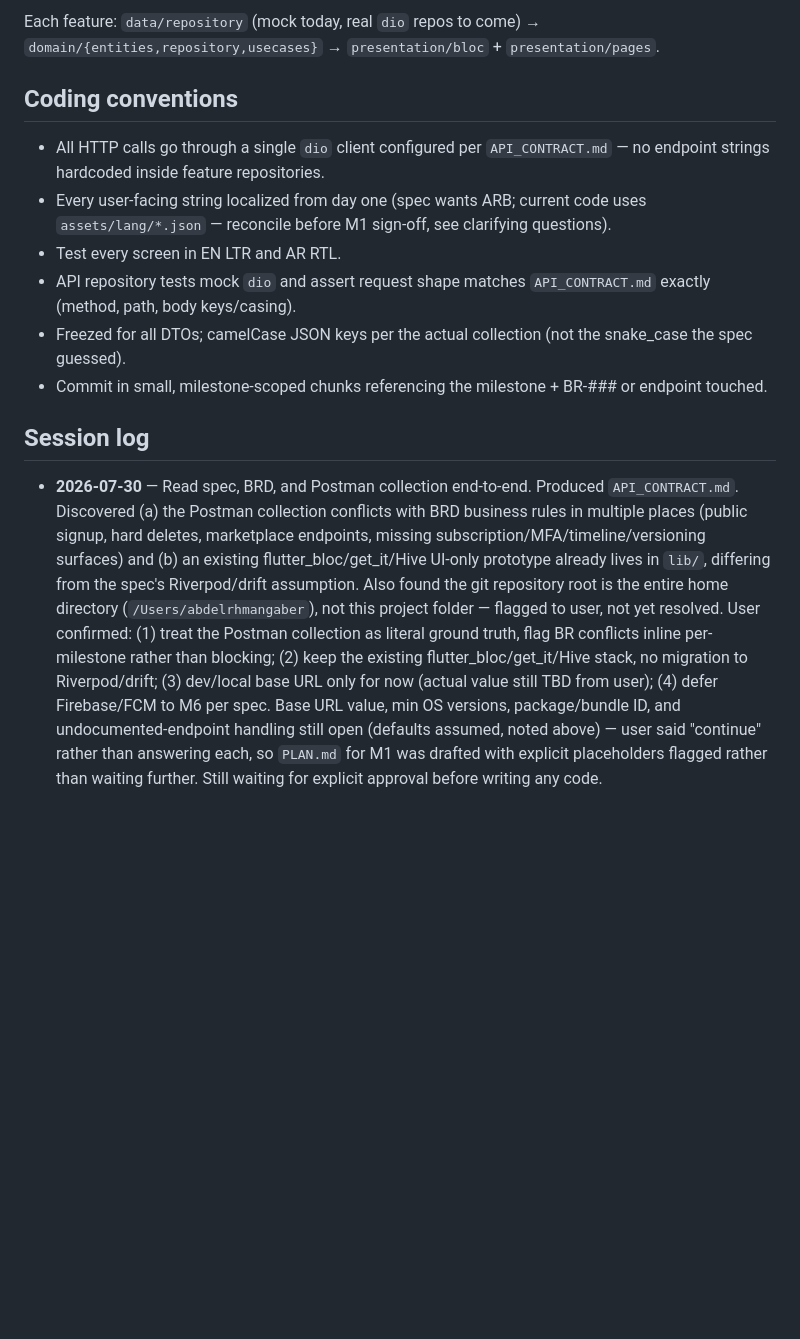
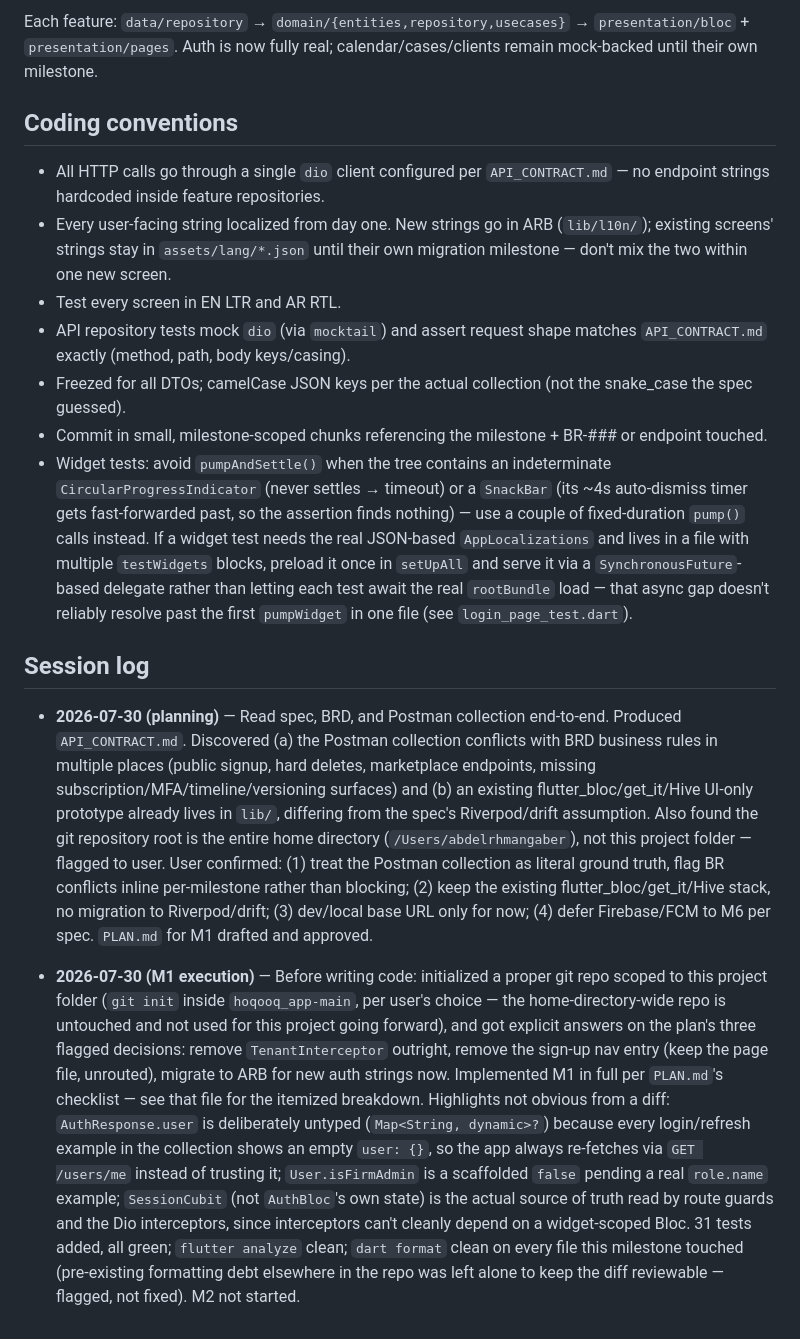
Before and after one commit to Abdelrhmangaber99/hoqooq_app, a Markdown page: CLAUDE.md, the part around one of its changes. Rendered like a GitHub page; blank space fills up the shorter version.

````diff
--- a/CLAUDE.md
+++ b/CLAUDE.md
@@ -92,15 +112,18 @@ lib/
 ```
-Each feature: `data/repository` (mock today, real `dio` repos to come) → `domain/{entities,repository,usecases}` → `presentation/bloc` + `presentation/pages`.
+Each feature: `data/repository` → `domain/{entities,repository,usecases}` → `presentation/bloc` + `presentation/pages`. Auth is now fully real; calendar/cases/clients remain mock-backed until their own milestone.
 
 ## Coding conventions
 
 - All HTTP calls go through a single `dio` client configured per `API_CONTRACT.md` — no endpoint strings hardcoded inside feature repositories.
-- Every user-facing string localized from day one (spec wants ARB; current code uses `assets/lang/*.json` — reconcile before M1 sign-off, see clarifying questions).
+- Every user-facing string localized from day one. New strings go in ARB (`lib/l10n/`); existing screens' strings stay in `assets/lang/*.json` until their own migration milestone — don't mix the two within one new screen.
 - Test every screen in EN LTR and AR RTL.
-- API repository tests mock `dio` and assert request shape matches `API_CONTRACT.md` exactly (method, path, body keys/casing).
+- API repository tests mock `dio` (via `mocktail`) and assert request shape matches `API_CONTRACT.md` exactly (method, path, body keys/casing).
 - Freezed for all DTOs; camelCase JSON keys per the actual collection (not the snake_case the spec guessed).
 - Commit in small, milestone-scoped chunks referencing the milestone + BR-### or endpoint touched.
+- Widget tests: avoid `pumpAndSettle()` when the tree contains an indeterminate `CircularProgressIndicator` (never settles → timeout) or a `SnackBar` (its ~4s auto-dismiss timer gets fast-forwarded past, so the assertion finds nothing) — use a couple of fixed-duration `pump()` calls instead. If a widget test needs the real JSON-based `AppLocalizations` and lives in a file with multiple `testWidgets` blocks, preload it once in `setUpAll` and serve it via a `SynchronousFuture`-based delegate rather than letting each test await the real `rootBundle` load — that async gap doesn't reliably resolve past the first `pumpWidget` in one file (see `login_page_test.dart`).
 
 ## Session log
 
-- **2026-07-30** — Read spec, BRD, and Postman collection end-to-end. Produced `API_CONTRACT.md`. Discovered (a) the Postman collection conflicts with BRD business rules in multiple places (public signup, hard deletes, marketplace endpoints, missing subscription/MFA/timeline/versioning surfaces) and (b) an existing flutter_bloc/get_it/Hive UI-only prototype already lives in `lib/`, differing from the spec's Riverpod/drift assumption. Also found the git repository root is the entire home directory (`/Users/abdelrhmangaber`), not this project folder — flagged to user, not yet resolved. User confirmed: (1) treat the Postman collection as literal ground truth, flag BR conflicts inline per-milestone rather than blocking; (2) keep the existing flutter_bloc/get_it/Hive stack, no migration to Riverpod/drift; (3) dev/local base URL only for now (actual value still TBD from user); (4) defer Firebase/FCM to M6 per spec. Base URL value, min OS versions, package/bundle ID, and undocumented-endpoint handling still open (defaults assumed, noted above) — user said "continue" rather than answering each, so `PLAN.md` for M1 was drafted with explicit placeholders flagged rather than waiting further. Still waiting for explicit approval before writing any code.
+- **2026-07-30 (planning)** — Read spec, BRD, and Postman collection end-to-end. Produced `API_CONTRACT.md`. Discovered (a) the Postman collection conflicts with BRD business rules in multiple places (public signup, hard deletes, marketplace endpoints, missing subscription/MFA/timeline/versioning surfaces) and (b) an existing flutter_bloc/get_it/Hive UI-only prototype already lives in `lib/`, differing from the spec's Riverpod/drift assumption. Also found the git repository root is the entire home directory (`/Users/abdelrhmangaber`), not this project folder — flagged to user. User confirmed: (1) treat the Postman collection as literal ground truth, flag BR conflicts inline per-milestone rather than blocking; (2) keep the existing flutter_bloc/get_it/Hive stack, no migration to Riverpod/drift; (3) dev/local base URL only for now; (4) defer Firebase/FCM to M6 per spec. `PLAN.md` for M1 drafted and approved.
+
+- **2026-07-30 (M1 execution)** — Before writing code: initialized a proper git repo scoped to this project folder (`git init` inside `hoqooq_app-main`, per user's choice — the home-directory-wide repo is untouched and not used for this project going forward), and got explicit answers on the plan's three flagged decisions: remove `TenantInterceptor` outright, remove the sign-up nav entry (keep the page file, unrouted), migrate to ARB for new auth strings now. Implemented M1 in full per `PLAN.md`'s checklist — see that file for the itemized breakdown. Highlights not obvious from a diff: `AuthResponse.user` is deliberately untyped (`Map<String, dynamic>?`) because every login/refresh example in the collection shows an empty `user: {}`, so the app always re-fetches via `GET /users/me` instead of trusting it; `User.isFirmAdmin` is a scaffolded `false` pending a real `role.name` example; `SessionCubit` (not `AuthBloc`'s own state) is the actual source of truth read by route guards and the Dio interceptors, since interceptors can't cleanly depend on a widget-scoped Bloc. 31 tests added, all green; `flutter analyze` clean; `dart format` clean on every file this milestone touched (pre-existing formatting debt elsewhere in the repo was left alone to keep the diff reviewable — flagged, not fixed). M2 not started.
````
Also changed, not shown: other parts of CLAUDE.md (+34 -14 lines), PLAN.md (+61 -59 lines).
